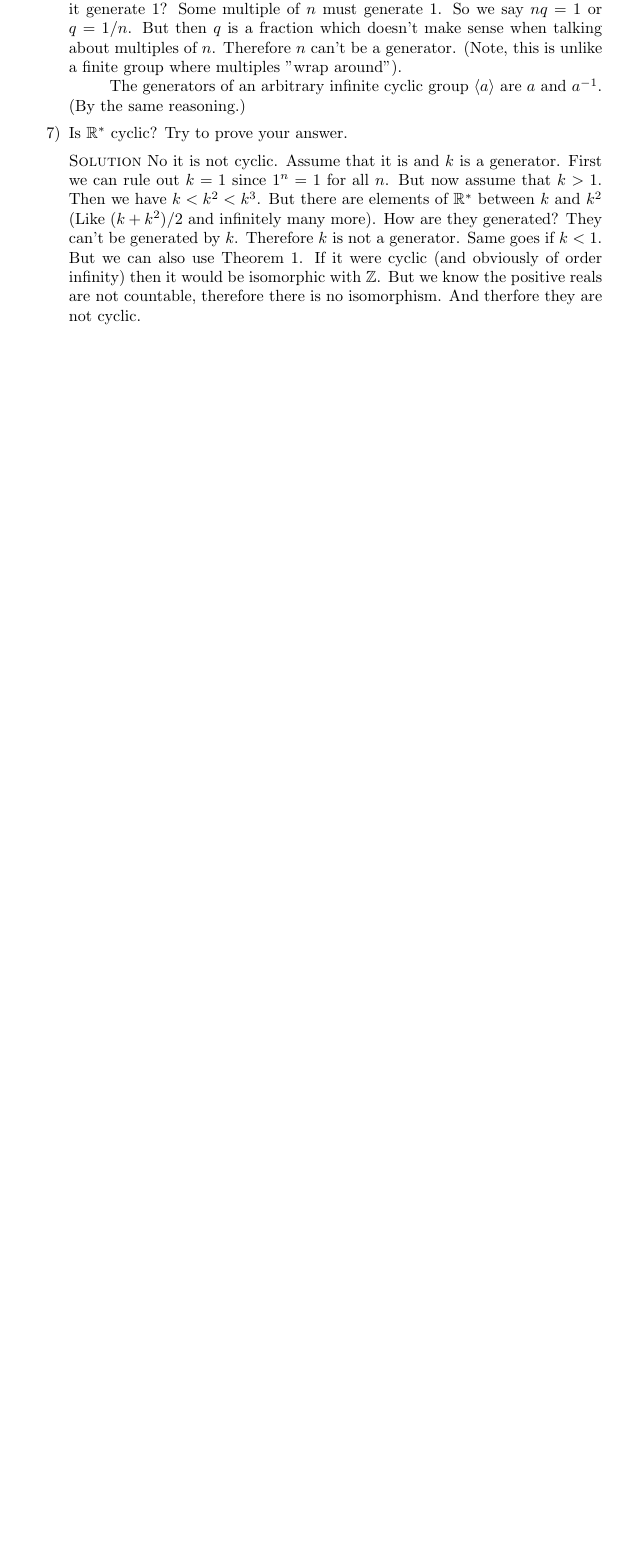
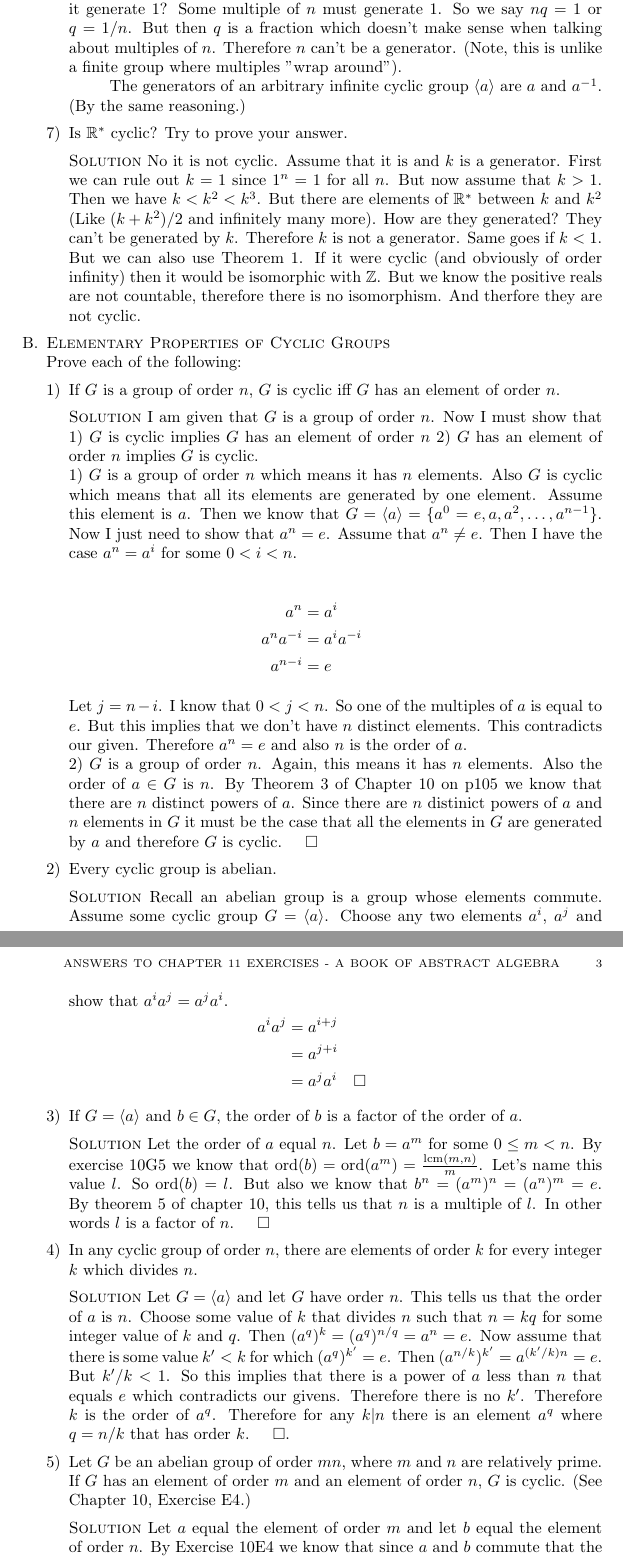
Before and after one commit to michaelgwelch/algebra, a LaTeX paper (chap11.tex): part of page 2 of 2 before the commit and two parts of pages 2 and 3 of 3 after it, the two joined at a grey line, cut so that both start at the same text, the shorter picture padded with empty space. Compiled offline with pdfLaTeX.

Commit message:
More chapter 11 work

```diff
--- a/chap11.tex
+++ b/chap11.tex
@@ -30,6 +30,7 @@
 \newcommand{\itm}{\blank\item}
 \newcommand{\sol}{\blank\noindent\solution}
 \newcommand{\ord}{\mathop{\mathrm{ord}}}
+\newcommand{\cgroup}[1]{\langle #1 \rangle}
 \begin{document}
 \title{Answers to Chapter 11 Exercises - A Book of Abstract Algebra}
 \author{Michael Welch}
@@ -122,3 +123,86 @@ of A Book of Abstract Algebra.
       are not cyclic.
    \end{enumerate}
 
+   \itm \textsc{Elementary Properties of Cyclic Groups}
+
+   \noindent Prove each of the following:
+
+   \begin{enumerate}[1)]
+
+      \itm If $G$ is a group of order $n$, $G$ is cyclic iff $G$ has an
+      element of order $n$.
+
+      \sol I am given that $G$ is a group of order $n$. Now I must
+      show that 1) $G$ is cyclic implies $G$ has an element of order $n$
+      2) $G$ has an element of order $n$ implies $G$ is cyclic.
+
+      1) $G$ is a group of order $n$ which means it has $n$ elements.
+      Also $G$ is cyclic which means that all its elements are generated
+      by one element. Assume this element is $a$. Then we know that
+      $G = \langle a \rangle = \{a^0=e,a,a^2,\ldots,a^{n-1}\}$. Now
+      I just need to show that $a^n = e$. Assume that $a^n \ne e$.
+      Then I have the case $a^n = a^i$ for some $0 < i < n$.
+
+      \begin{align*}
+         a^n &= a^i \\
+         a^na^{-i} &= a^ia^{-i} \\
+         a^{n-i} &= e
+      \end{align*}
+
+      Let $j = n-i$. I know that $0 < j < n$. So one of the multiples of
+      $a$ is equal to $e$. But this implies that we don't have $n$ distinct
+      elements. This contradicts our given. Therefore $a^n = e$ and also
+      $n$ is the order of $a$.
+
+      2) $G$ is a group of order $n$. Again, this means it has $n$ elements.
+      Also the order of $a \in G$ is $n$. By Theorem 3 of Chapter 10 on p105
+      we know that there are $n$ distinct powers of $a$. Since there
+      are $n$ distinict powers of $a$ and $n$ elements in $G$ it must be
+      the case that all the elements in $G$ are generated by $a$ and
+      therefore $G$ is cyclic. $\qed$
+
+      \itm Every cyclic group is abelian.
+
+      \sol Recall an abelian group is a group whose elements
+      commute. Assume some cyclic group $G = \langle a \rangle$. Choose
+      any two elements $a^i$, $a^j$ and show that $a^i a^j = a^j a^i$.
+      \begin{align*}
+         a^i a^j &= a^{i+j} \\
+                 &= a^{j+i} \\
+                 &= a^j a^i \qed
+      \end{align*}
+
+      \itm If $G = \langle a \rangle$ and $b \in G$, the order of $b$
+      is a factor of the order of $a$.
+
+      \sol Let the order of $a$ equal $n$. Let $b=a^m$ for some $0 \le m < n$.
+      By exercise 10G5 we know that $\ord(b) = \ord(a^m) =
+      \frac{\mathrm{lcm}(m,n)}{m}$.  Let's name this value $l$.
+      So $\ord(b)=l$. But also we know that $b^n = (a^m)^n = (a^n)^m = e$.
+      By theorem 5 of chapter 10, this tells us that $n$ is a multiple of
+      $l$. In other words $l$ is a factor of $n$. $\qed$
+
+      \itm In any cyclic group of order $n$, there are elements of order $k$
+      for every integer $k$ which divides $n$.
+
+      \sol Let $G = \langle a \rangle$ and let $G$ have order $n$.
+      This tells us that the order of $a$ is $n$.
+      Choose some value of $k$ that divides $n$ such that
+      $n = kq$ for some integer value of $k$ and $q$. Then
+      $(a^q)^k = (a^q)^{n/q} = a^n = e$. Now assume that there
+      is some value $k' < k$ for which $(a^q)^{k'} = e$. Then
+      $(a^{n/k})^{k'} = a^{(k'/k)n} = e$. But $k'/k < 1$. So this implies
+      that there is a power of $a$ less than $n$ that equals $e$ which
+      contradicts our givens. Therefore there is no $k'$. Therefore
+      $k$ is the order of $a^q$. Therefore for any $k | n$ there is
+      an element $a^q$ where $q = n/k$ that has order $k$. $\qed$.
+
+      \itm Let $G$ be an abelian group of order $mn$, where $m$ and $n$
+      are relatively prime. If $G$ has an element of order $m$
+      and an element of order $n$, $G$ is cyclic. (See Chapter 10,
+      Exercise E4.)
+
+      \sol Let $a$ equal the element of order $m$ and let $b$ equal the
+      element of order $n$. By Exercise 10E4 we know that since $a$ and
+      $b$ commute that the order of $ab$ is $mn$. Since there is an element
+      of order $mn$ in $G$ which is of order $mn$ we know by part 1
@@ -125,3 +238,5 @@ of A Book of Abstract Algebra.
+   \end{enumerate}
+
 \end{enumerate}
 
 \end{document}
```
Also changed, not shown: chap11.tex (39 more changed lines).
